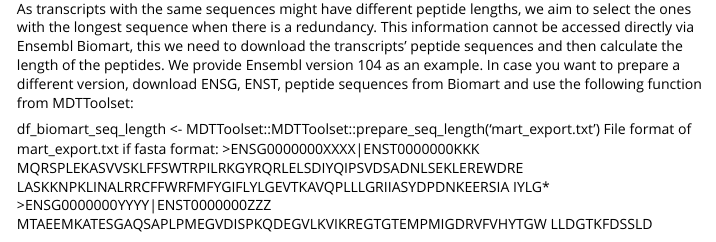
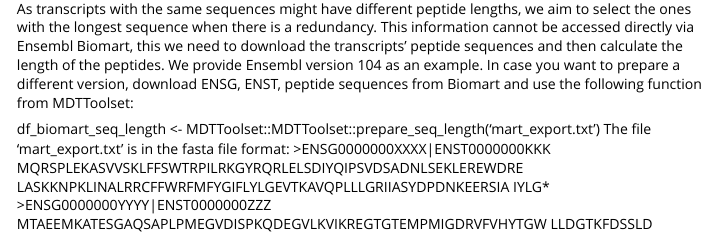
Before and after one commit to KarakulakTulay/MDTToolset, an R Markdown document (vignettes/MDTToolset-vignette.Rmd): the page in a window 1100 px wide, from 2260 px down. Rendered offline with R 4.5, knitr and Pandoc, with nearby package versions; some code elsewhere in the file could not run offline; long lines of code are wrapped; common packages that the code uses without loading them are loaded.

Commit message:
updated the vignette

```diff
--- a/vignettes/MDTToolset-vignette.Rmd
+++ b/vignettes/MDTToolset-vignette.Rmd
@@ -75,7 +75,7 @@
 As transcripts with the same sequences might have different peptide lengths, we aim to select the ones with the longest sequence when there is a redundancy. This information cannot be accessed directly via Ensembl Biomart, this we need to download the transcripts' peptide sequences and then calculate the length of the peptides. We provide Ensembl version 104 as an example. In case you want to prepare a different version, download ENSG, ENST, peptide sequences from Biomart and use the following function from MDTToolset:
 
 df_biomart_seq_length <- MDTToolset::MDTToolset::prepare_seq_length('mart_export.txt')
-File format of mart_export.txt if fasta format:
+The file 'mart_export.txt' is in the fasta file format:
 >ENSG0000000XXXX|ENST0000000KKK
 MQRSPLEKASVVSKLFFSWTRPILRKGYRQRLELSDIYQIPSVDSADNLSEKLEREWDRE
 LASKKNPKLINALRRCFFWRFMFYGIFLYLGEVTKAVQPLLLGRIIASYDPDNKEERSIA
```
Also changed, not shown: vignettes/MDTToolset-vignette.Rmd (3 more changed lines).
